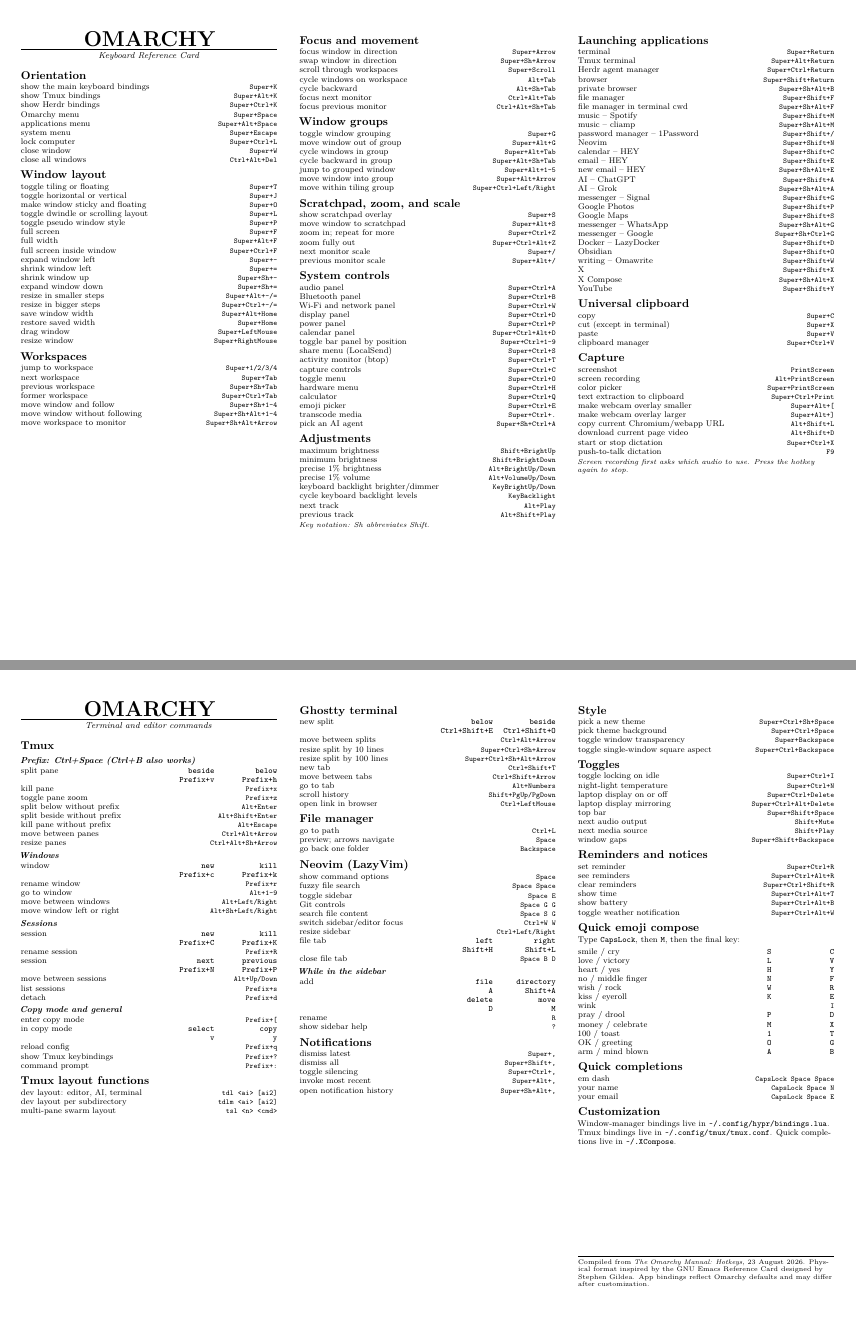
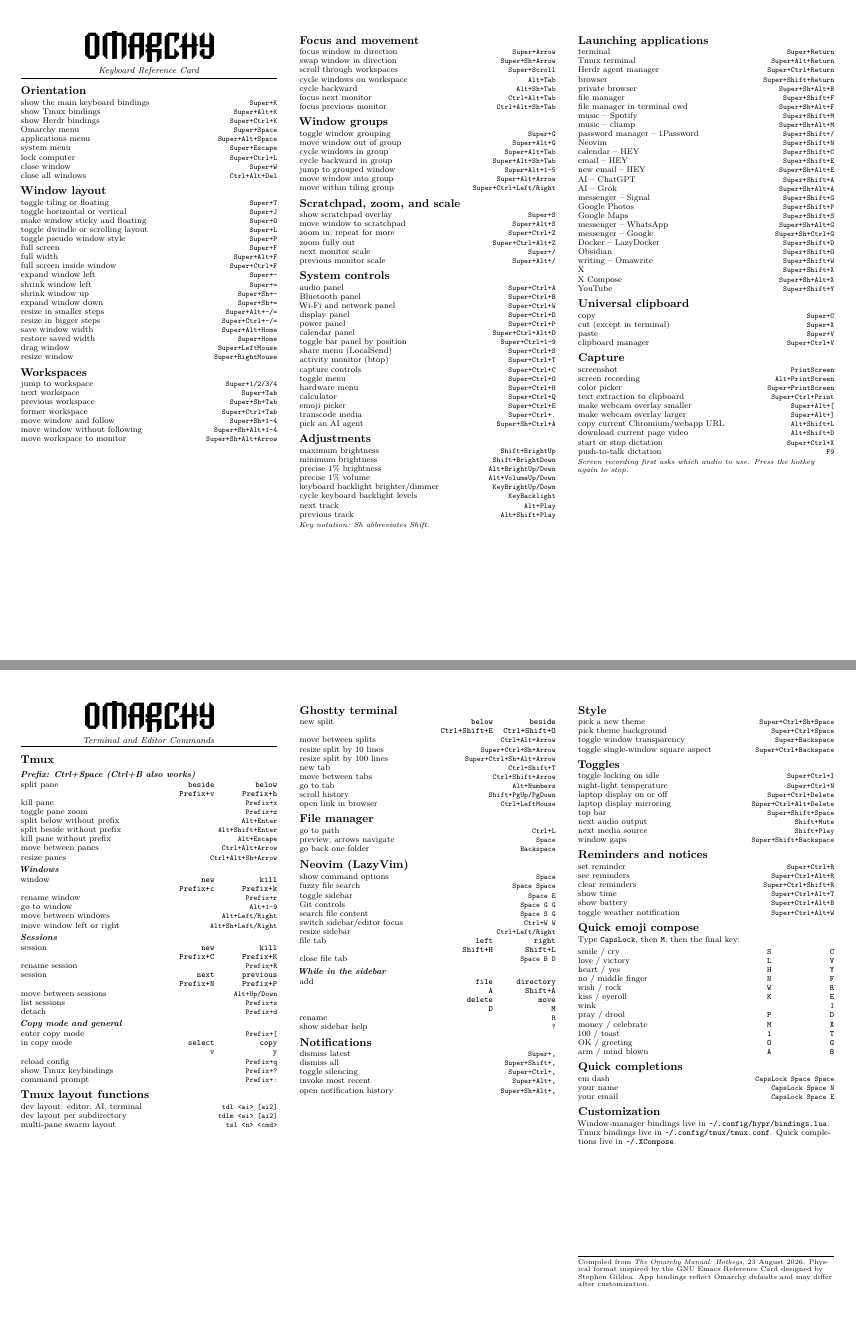
Before and after one commit to peterba/omarchy-ref-card, a LaTeX document (omarchy-reference-card.tex, which reads omarchy-card.sty): pages 1 and 2 of 2, joined at a grey line. Compiled offline with XeLaTeX.

Commit message:
Use the official Omarchy wordmark

```diff
--- a/omarchy-card.sty
+++ b/omarchy-card.sty
@@ -17,6 +17,7 @@
 \fi
 \RequirePackage{microtype}
 \RequirePackage{ragged2e}
+\RequirePackage{graphicx}
 
 \pagestyle{empty}
 \setlength{\parindent}{0pt}
@@ -30,9 +31,14 @@
 \newcommand{\CardSourceDate}{23 August 2026}
 \newcommand{\CardMainFont}{Latin Modern Roman}
 \newcommand{\CardMonoFont}{Latin Modern Mono}
+\newif\ifCardUseOfficialWordmark
 \newif\ifCardCustomFonts
+\CardUseOfficialWordmarktrue
 \CardCustomFontsfalse
-\newcommand{\SetCardTitle}[1]{\renewcommand{\CardTitle}{#1}}
+\newcommand{\SetCardTitle}[1]{%
+  \renewcommand{\CardTitle}{#1}%
+  \CardUseOfficialWordmarkfalse}
+\newcommand{\UseOfficialOmarchyWordmark}{\CardUseOfficialWordmarktrue}
 \newcommand{\SetCardEdition}[1]{\renewcommand{\CardEdition}{#1}}
 \newcommand{\SetCardSubtitle}[1]{\renewcommand{\CardSubtitle}{#1}}
 \newcommand{\SetCardSourceDate}[1]{\renewcommand{\CardSourceDate}{#1}}
@@ -45,6 +51,12 @@
     \RequirePackage{fontspec}%
     \setmainfont{\CardMainFont}%
     \setmonofont{\CardMonoFont}%
+  \fi}
+\newcommand{\PrintCardTitle}{%
+  \ifCardUseOfficialWordmark
+    \cardlogo{assets/omarchy-wordmark.png}%
+  \else
+    \cardtitle{\CardTitle}%
   \fi}
 
 % Binding registry. Defaults declare ids first; personalize.tex may then
@@ -178,9 +190,13 @@
 \setlength{\panelwidth}{0.315\textwidth}
 \newcommand{\cardtitle}[1]{%
   {\centering\fontsize{20}{21}\selectfont\bfseries #1\par}%
-  \vspace{2pt}\hrule height 0.65pt\vspace{3pt}}
+  \vspace{2pt}}
+\newcommand{\cardlogo}[1]{%
+  {\centering\includegraphics[width=0.50\linewidth]{#1}\par}%
+  \vspace{2pt}}
 \newcommand{\cardsubtitle}[1]{%
-  {\centering\fontsize{8}{9}\selectfont\itshape #1\par}\vspace{4pt}}
+  {\centering\fontsize{8}{9}\selectfont\itshape #1\par}%
+  \vspace{2pt}\hrule height 0.65pt\vspace{4pt}}
 \newcommand{\sectionhead}[1]{%
   \par\goodbreak\vspace{4.2pt}%
   {\fontsize{10.5}{11}\selectfont\bfseries #1\par}%
--- a/omarchy-reference-card.tex
+++ b/omarchy-reference-card.tex
@@ -17,7 +17,7 @@
 
 % SIDE ONE -- columns 1 through 3
 \noindent\panel{
-\cardtitle{\CardTitle}
+\PrintCardTitle
 \cardsubtitle{\CardSubtitle}
 
 \sectionhead{Orientation}
@@ -171,8 +171,8 @@
 
 % SIDE TWO -- columns 4 through 6
 \noindent\panel{
-\cardtitle{\CardTitle}
-\cardsubtitle{Terminal and editor commands}
+\PrintCardTitle
+\cardsubtitle{Terminal and Editor Commands}
 
 \sectionhead{Tmux}
 \subhead{Prefix: Ctrl+Space (Ctrl+B also works)}
```
Also changed, not shown: THIRD_PARTY_NOTICES.md (+3 -2 lines), docs/CUSTOMIZING.md (+7 -0 lines), personalize.example.tex (+2 -1 lines), Makefile, README.md, assets/README.md (added), assets/omarchy-wordmark.png (added), docs/images/omarchy-reference-card-preview.png.
